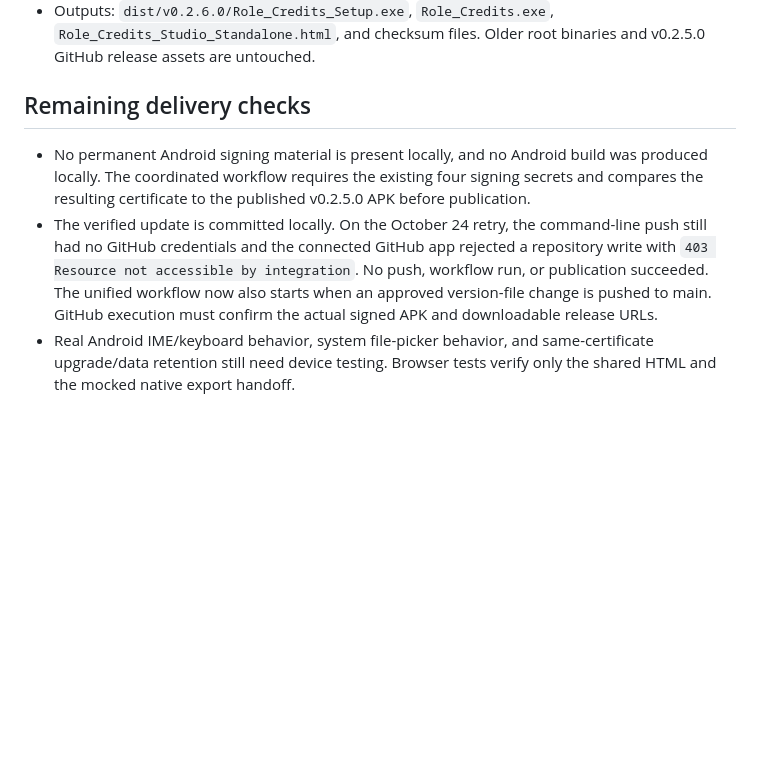
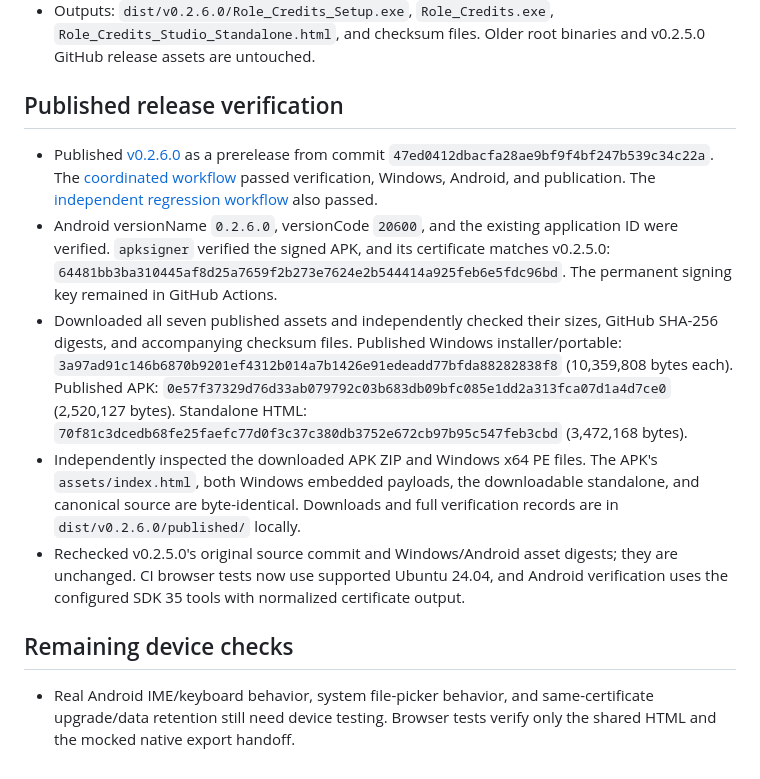
Before and after one commit to deathboundchronicles-dev/Role-Credits-, a Markdown page: release/QA_v0.2.6.0.md, the part around the change. GitHub-like rendering; blank space fills up the shorter version.

Commit message:
Record verified v0.2.6.0 release downloads and signing checks

```diff
--- a/release/QA_v0.2.6.0.md
+++ b/release/QA_v0.2.6.0.md
@@ -13,8 +13,14 @@ Verified locally on Windows with Microsoft Edge through Playwright. The Android
 - Windows x64 installer and portable executable built with Go 1.27.3. Approved icon resources were embedded and structurally checked. Installer SHA-256: `64a30ae941740fa729654ede107d0725a8f2451108d6e9dd26bb6329e82e7a2a`. These are unsigned Windows binaries; a real installation/self-update handoff was not exercised.
 - Outputs: `dist/v0.2.6.0/Role_Credits_Setup.exe`, `Role_Credits.exe`, `Role_Credits_Studio_Standalone.html`, and checksum files. Older root binaries and v0.2.5.0 GitHub release assets are untouched.
 
-## Remaining delivery checks
+## Published release verification
 
-- No permanent Android signing material is present locally, and no Android build was produced locally. The coordinated workflow requires the existing four signing secrets and compares the resulting certificate to the published v0.2.5.0 APK before publication.
-- The verified update is committed locally. On the October 24 retry, the command-line push still had no GitHub credentials and the connected GitHub app rejected a repository write with `403 Resource not accessible by integration`. No push, workflow run, or publication succeeded. The unified workflow now also starts when an approved version-file change is pushed to main. GitHub execution must confirm the actual signed APK and downloadable release URLs.
+- Published [v0.2.6.0](https://github.com/deathboundchronicles-dev/Role-Credits-/releases/tag/v0.2.6.0) as a prerelease from commit `47ed0412dbacfa28ae9bf9f4bf247b539c34c22a`. The [coordinated workflow](https://github.com/deathboundchronicles-dev/Role-Credits-/actions/runs/40157116708) passed verification, Windows, Android, and publication. The [independent regression workflow](https://github.com/deathboundchronicles-dev/Role-Credits-/actions/runs/40157115502) also passed.
+- Android versionName `0.2.6.0`, versionCode `20600`, and the existing application ID were verified. `apksigner` verified the signed APK, and its certificate matches v0.2.5.0: `64481bb3ba310445af8d25a7659f2b273e7624e2b544414a925feb6e5fdc96bd`. The permanent signing key remained in GitHub Actions.
+- Downloaded all seven published assets and independently checked their sizes, GitHub SHA-256 digests, and accompanying checksum files. Published Windows installer/portable: `3a97ad91c146b6870b9201ef4312b014a7b1426e91edeadd77bfda88282838f8` (10,359,808 bytes each). Published APK: `0e57f37329d76d33ab079792c03b683db09bfc085e1dd2a313fca07d1a4d7ce0` (2,520,127 bytes). Standalone HTML: `70f81c3dcedb68fe25faefc77d0f3c37c380db3752e672cb97b95c547feb3cbd` (3,472,168 bytes).
+- Independently inspected the downloaded APK ZIP and Windows x64 PE files. The APK's `assets/index.html`, both Windows embedded payloads, the downloadable standalone, and canonical source are byte-identical. Downloads and full verification records are in `dist/v0.2.6.0/published/` locally.
+- Rechecked v0.2.5.0's original source commit and Windows/Android asset digests; they are unchanged. CI browser tests now use supported Ubuntu 24.04, and Android verification uses the configured SDK 35 tools with normalized certificate output.
+
+## Remaining device checks
+
 - Real Android IME/keyboard behavior, system file-picker behavior, and same-certificate upgrade/data retention still need device testing. Browser tests verify only the shared HTML and the mocked native export handoff.
```
Also changed, not shown: README.md (+1 -1 lines).
